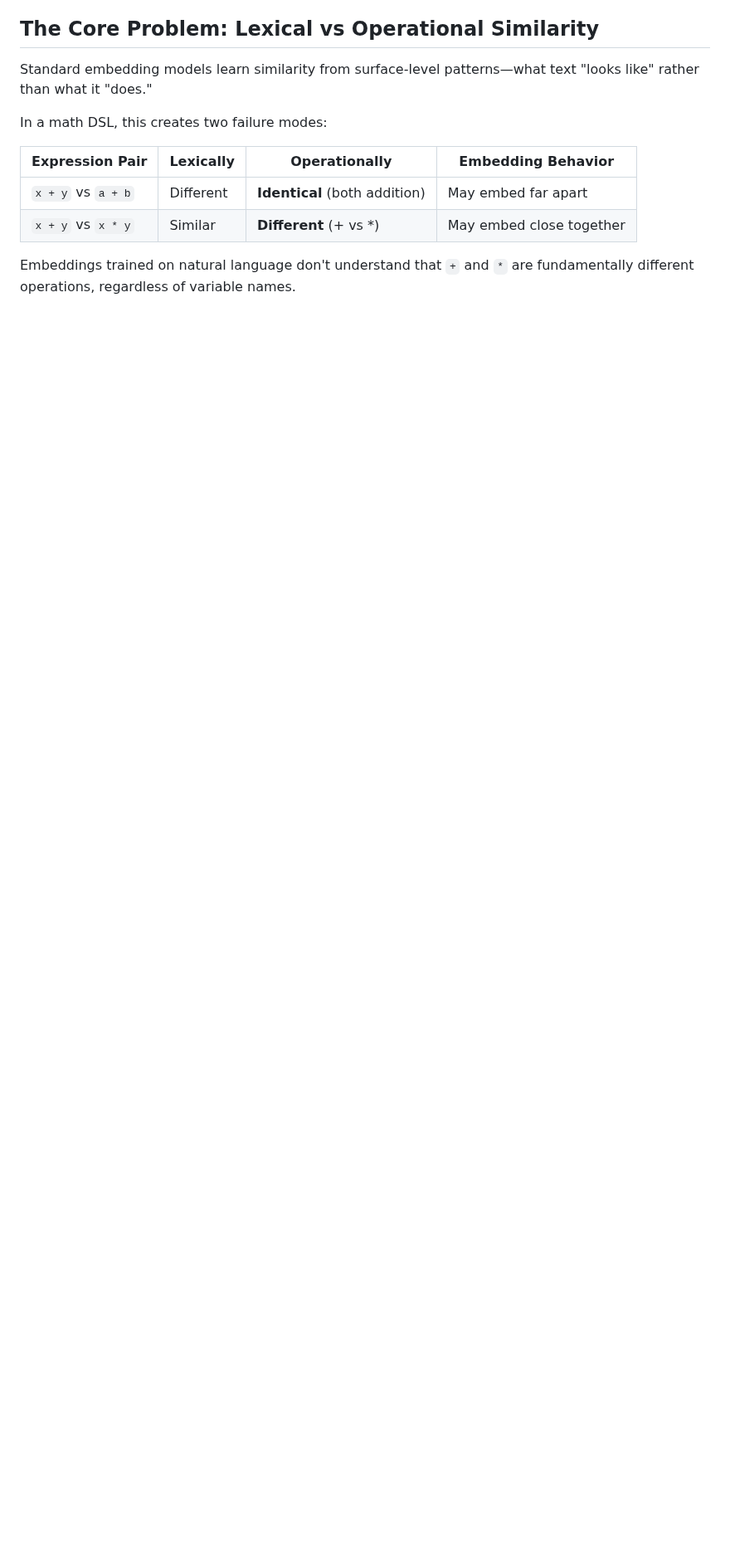
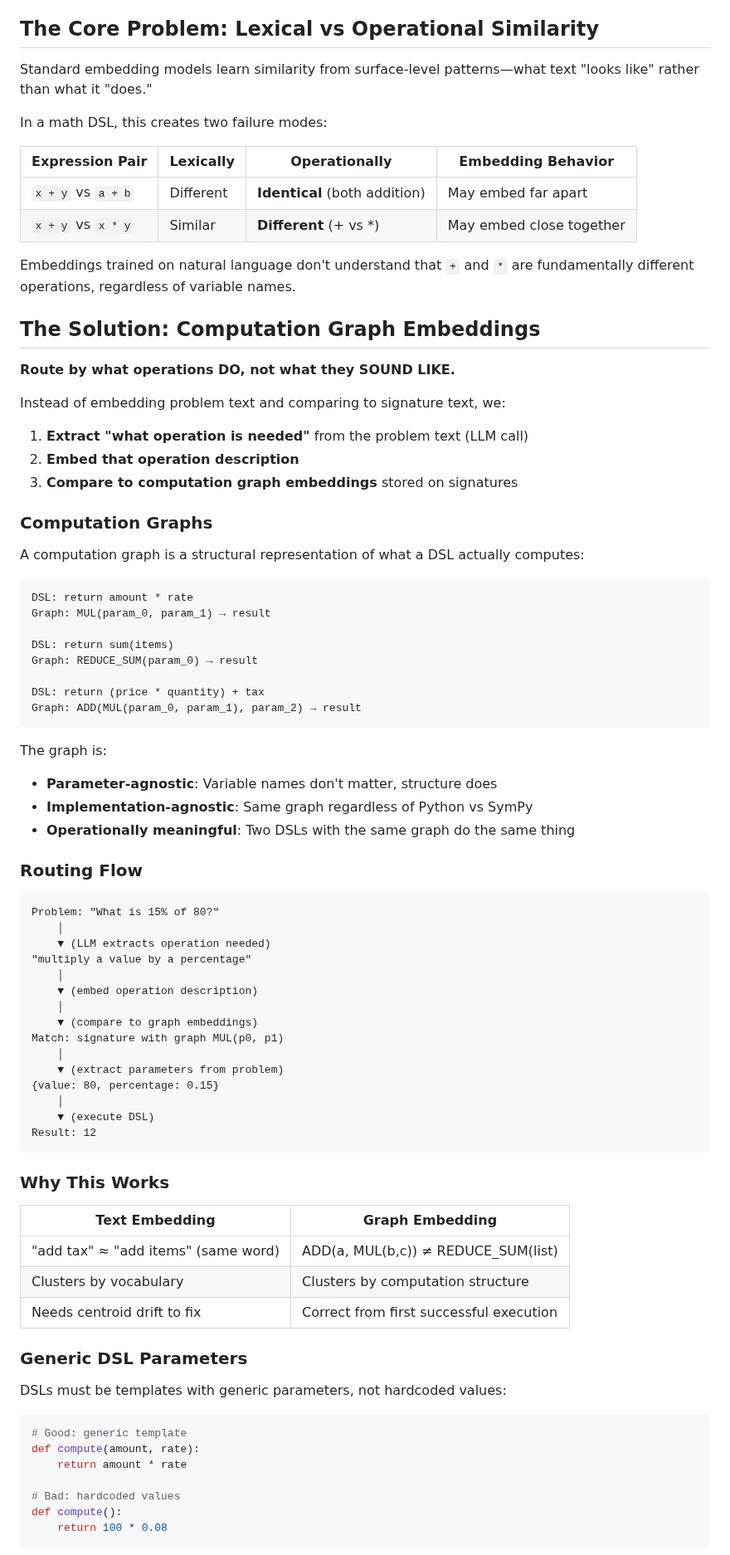
Before and after one commit to bryceroche/mycelium, a Markdown page: CLAUDE.md, the part around one of its changes. Shown at 83% size. Drawn GitHub-style; blank space fills up the shorter version.

Commit message:
docs: Add computation graph embedding architecture to CLAUDE.md
Replace text-based routing with operational routing:
- Extract "what operation is needed" from problem text
- Embed operation description
- Compare to computation graph embeddings on signatures

Computation graphs are structural representations (MUL, ADD, etc.)
that cluster by what operations DO, not what they SOUND LIKE.

Related issues:
- mycelium-ixfb (epic)
- mycelium-k509, mycelium-fxg8, mycelium-jeil, mycelium-j9cq, mycelium-a0t0

Co-Authored-By: Claude Opus 4.5 <noreply@anthropic.com>

````diff
--- a/CLAUDE.md
+++ b/CLAUDE.md
@@ -19,3 +19,75 @@ In a math DSL, this creates two failure modes:
 | `x + y` vs `x * y` | Similar | **Different** (+ vs *) | May embed close together |
 
 Embeddings trained on natural language don't understand that `+` and `*` are fundamentally different operations, regardless of variable names.
+
+## The Solution: Computation Graph Embeddings
+
+**Route by what operations DO, not what they SOUND LIKE.**
+
+Instead of embedding problem text and comparing to signature text, we:
+1. **Extract "what operation is needed"** from the problem text (LLM call)
+2. **Embed that operation description**
+3. **Compare to computation graph embeddings** stored on signatures
+
+### Computation Graphs
+
+A computation graph is a structural representation of what a DSL actually computes:
+
+```
+DSL: return amount * rate
+Graph: MUL(param_0, param_1) → result
+
+DSL: return sum(items)
+Graph: REDUCE_SUM(param_0) → result
+
+DSL: return (price * quantity) + tax
+Graph: ADD(MUL(param_0, param_1), param_2) → result
+```
+
+The graph is:
+- **Parameter-agnostic**: Variable names don't matter, structure does
+- **Implementation-agnostic**: Same graph regardless of Python vs SymPy
+- **Operationally meaningful**: Two DSLs with the same graph do the same thing
+
+### Routing Flow
+
+```
+Problem: "What is 15% of 80?"
+    │
+    ▼ (LLM extracts operation needed)
+"multiply a value by a percentage"
+    │
+    ▼ (embed operation description)
+    │
+    ▼ (compare to graph embeddings)
+Match: signature with graph MUL(p0, p1)
+    │
+    ▼ (extract parameters from problem)
+{value: 80, percentage: 0.15}
+    │
+    ▼ (execute DSL)
+Result: 12
+```
+
+### Why This Works
+
+| Text Embedding | Graph Embedding |
+|----------------|-----------------|
+| "add tax" ≈ "add items" (same word) | ADD(a, MUL(b,c)) ≠ REDUCE_SUM(list) |
+| Clusters by vocabulary | Clusters by computation structure |
+| Needs centroid drift to fix | Correct from first successful execution |
+
+### Generic DSL Parameters
+
+DSLs must be templates with generic parameters, not hardcoded values:
+
+```python
+# Good: generic template
+def compute(amount, rate):
+    return amount * rate
+
+# Bad: hardcoded values
+def compute():
+    return 100 * 0.08
+```
+
````
Also changed, not shown: other parts of CLAUDE.md (+19 -5 lines).
